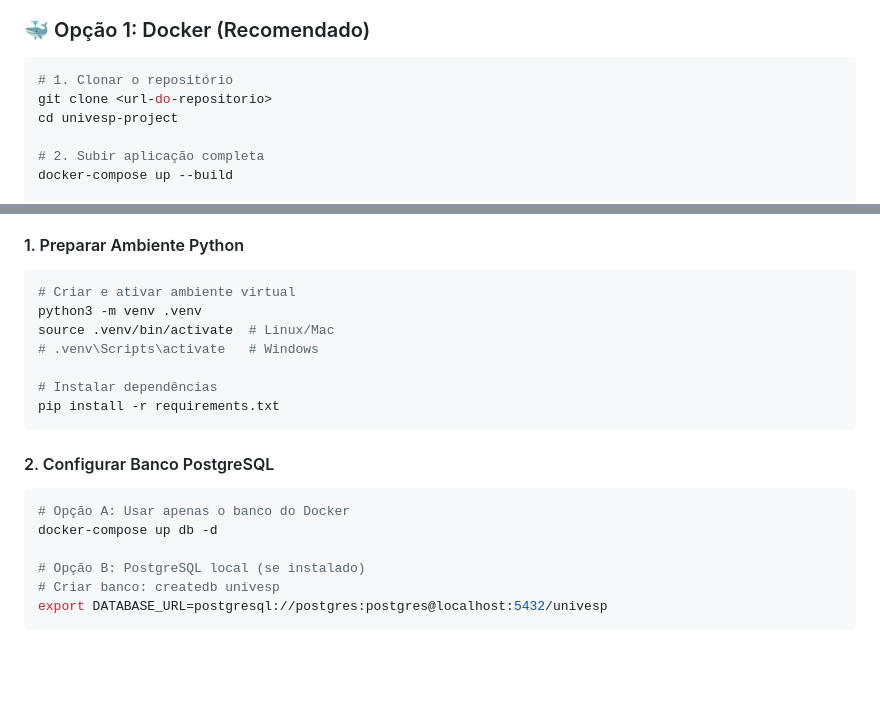
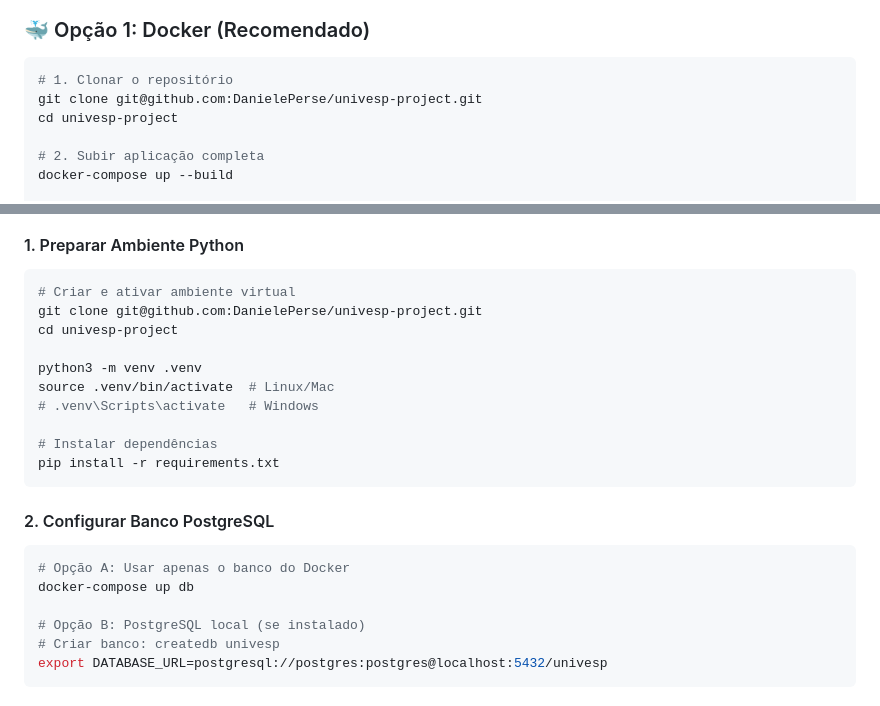
Before and after one commit to DanielePerse/univesp-project, a Markdown page: README.md, 2 parts joined by grey strips. Rendered like a GitHub page; blank space fills up the shorter version.

Commit message:
feat: initial readme

````diff
--- a/README.md
+++ b/README.md
@@ -16,7 +16,7 @@ Desenvolvido como projeto integrador da Universidade Virtual do Estado de São P
 
 ```bash
 # 1. Clonar o repositório
-git clone <url-do-repositorio>
+git clone git@github.com:DanielePerse/univesp-project.git
 cd univesp-project
 
 # 2. Subir aplicação completa
@@ -34,6 +34,9 @@ A aplicação estará disponível em **http://localhost:5000** com hot-reload at
 #### 1. Preparar Ambiente Python
 ```bash
 # Criar e ativar ambiente virtual
+git clone git@github.com:DanielePerse/univesp-project.git
+cd univesp-project
+
 python3 -m venv .venv
 source .venv/bin/activate  # Linux/Mac
 # .venv\Scripts\activate   # Windows
@@ -45,7 +48,7 @@ pip install -r requirements.txt
 #### 2. Configurar Banco PostgreSQL
 ```bash
 # Opção A: Usar apenas o banco do Docker
-docker-compose up db -d
+docker-compose up db
 
 # Opção B: PostgreSQL local (se instalado)
 # Criar banco: createdb univesp
````
